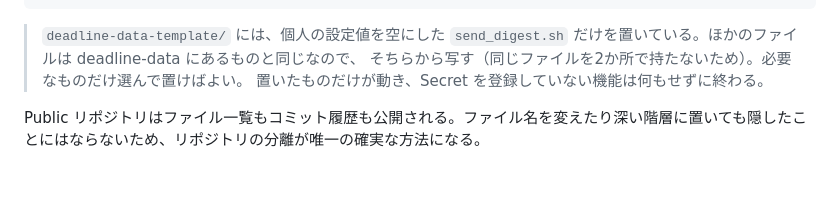
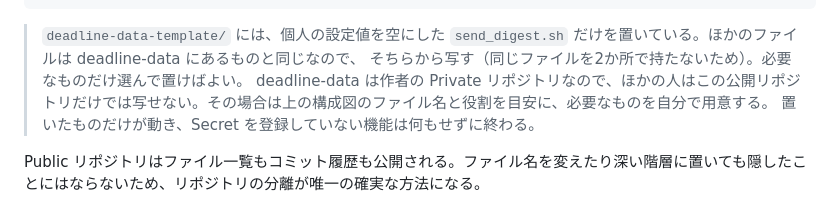
Before and after one commit to bibi257/deadline-tracker, a Markdown page: README.md, the part around the change. Rendered like a GitHub page; blank space fills up the shorter version.

Commit message:
README: 雛形に入っていないファイルは作者の Private リポジトリにあることを書く
Co-Authored-By: Claude Sonnet 5.5 <noreply@anthropic.com>
Claude-Session: https://claude.ai/code/session_01GyrkdKypUFEoXrNDPDMR1c

```diff
--- a/README.md
+++ b/README.md
@@ -173,6 +173,7 @@ deadline-data（Private / データと自動送信）
 
 > `deadline-data-template/` には、個人の設定値を空にした `send_digest.sh` だけを置いている。ほかのファイルは deadline-data にあるものと同じなので、
 > そちらから写す（同じファイルを2か所で持たないため）。必要なものだけ選んで置けばよい。
+> deadline-data は作者の Private リポジトリなので、ほかの人はこの公開リポジトリだけでは写せない。その場合は上の構成図のファイル名と役割を目安に、必要なものを自分で用意する。
 > 置いたものだけが動き、Secret を登録していない機能は何もせずに終わる。
 
 Public リポジトリはファイル一覧もコミット履歴も公開される。ファイル名を変えたり深い階層に置いても隠したことにはならないため、リポジトリの分離が唯一の確実な方法になる。
```
